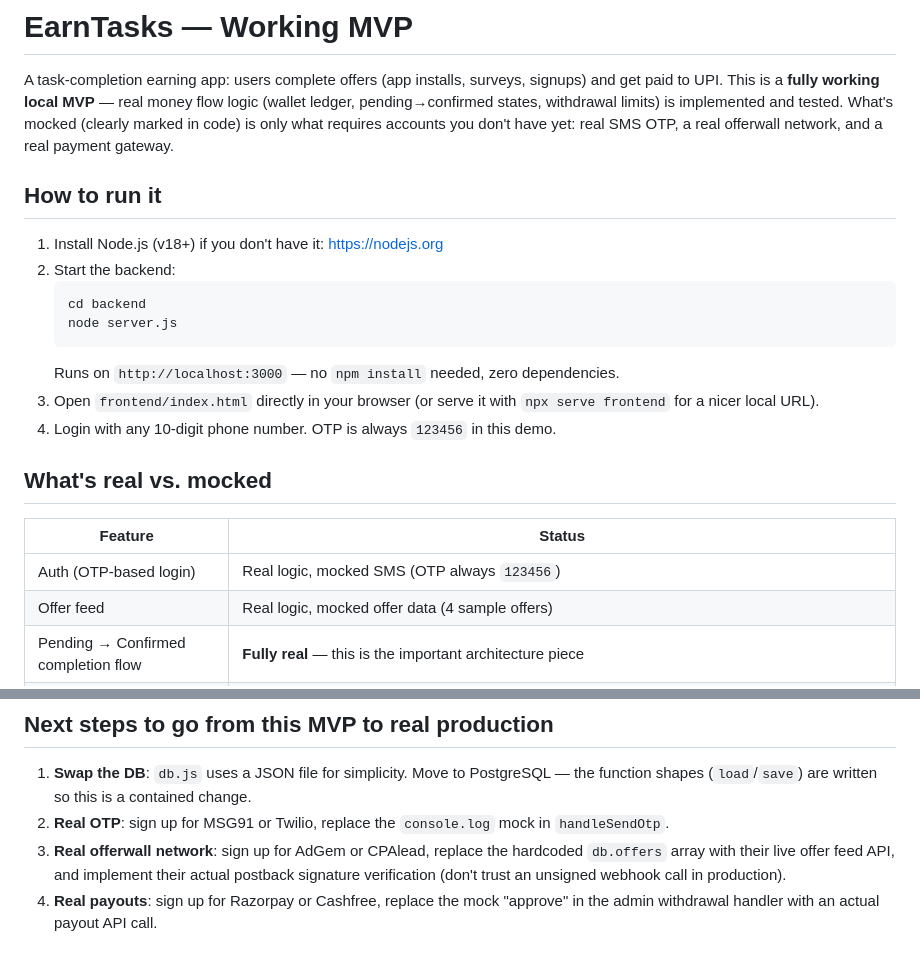
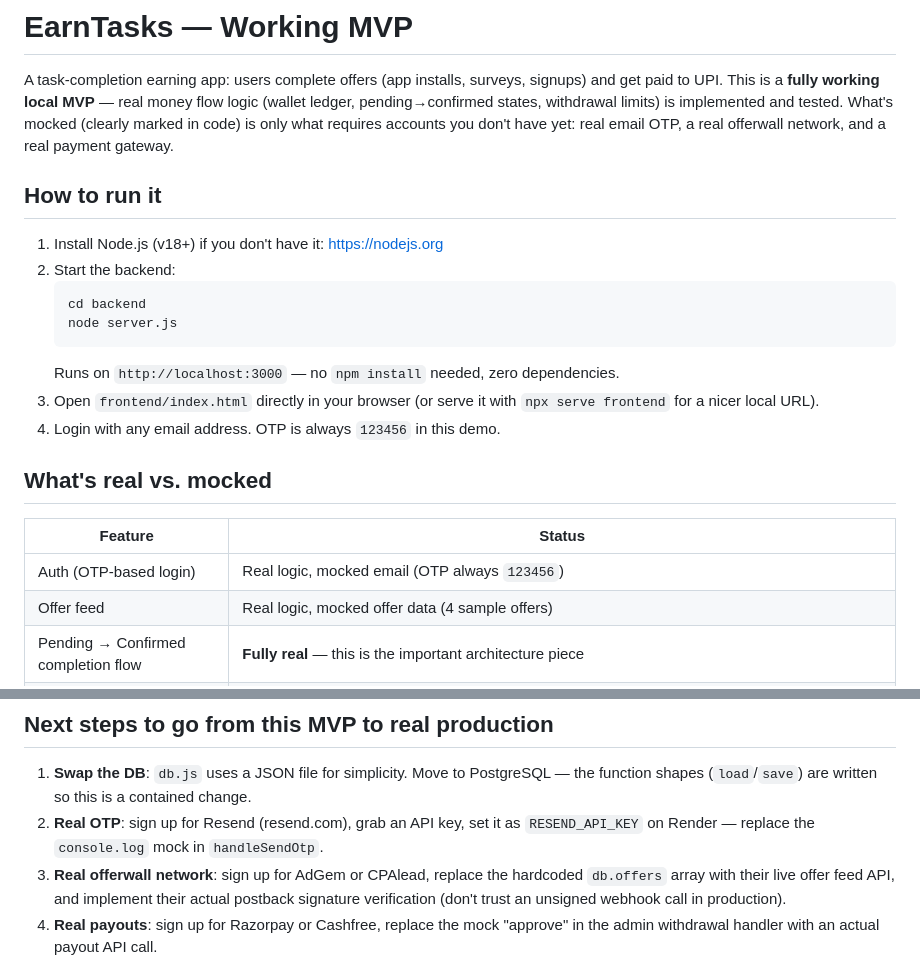
Before and after one commit to Blaze-creats/kamaiX, a Markdown page: README.md, 2 parts joined by grey strips. GitHub-like rendering.

```diff
--- a/README.md
+++ b/README.md
@@ -4,7 +4,7 @@ A task-completion earning app: users complete offers (app installs, surveys, sig
 and get paid to UPI. This is a **fully working local MVP** — real money flow logic
 (wallet ledger, pending→confirmed states, withdrawal limits) is implemented and tested.
 What's mocked (clearly marked in code) is only what requires accounts you don't have yet:
-real SMS OTP, a real offerwall network, and a real payment gateway.
+real email OTP, a real offerwall network, and a real payment gateway.
 
 ## How to run it
 
@@ -17,13 +17,13 @@ real SMS OTP, a real offerwall network, and a real payment gateway.
    Runs on `http://localhost:3000` — no `npm install` needed, zero dependencies.
 3. Open `frontend/index.html` directly in your browser (or serve it with
    `npx serve frontend` for a nicer local URL).
-4. Login with any 10-digit phone number. OTP is always `123456` in this demo.
+4. Login with any email address. OTP is always `123456` in this demo.
 
 ## What's real vs. mocked
 
 | Feature | Status |
 |---|---|
-| Auth (OTP-based login) | Real logic, mocked SMS (OTP always `123456`) |
+| Auth (OTP-based login) | Real logic, mocked email (OTP always `123456`) |
 | Offer feed | Real logic, mocked offer data (4 sample offers) |
 | Pending → Confirmed completion flow | **Fully real** — this is the important architecture piece |
 | Wallet ledger (transaction-based, not just a balance field) | Fully real |
@@ -36,7 +36,8 @@ real SMS OTP, a real offerwall network, and a real payment gateway.
 
 1. **Swap the DB**: `db.js` uses a JSON file for simplicity. Move to PostgreSQL —
    the function shapes (`load`/`save`) are written so this is a contained change.
-2. **Real OTP**: sign up for MSG91 or Twilio, replace the `console.log` mock in
+2. **Real OTP**: sign up for Resend (resend.com), grab an API key, set it as
+   `RESEND_API_KEY` on Render — replace the `console.log` mock in
    `handleSendOtp`.
 3. **Real offerwall network**: sign up for AdGem or CPAlead, replace the hardcoded
    `db.offers` array with their live offer feed API, and implement their actual
```
